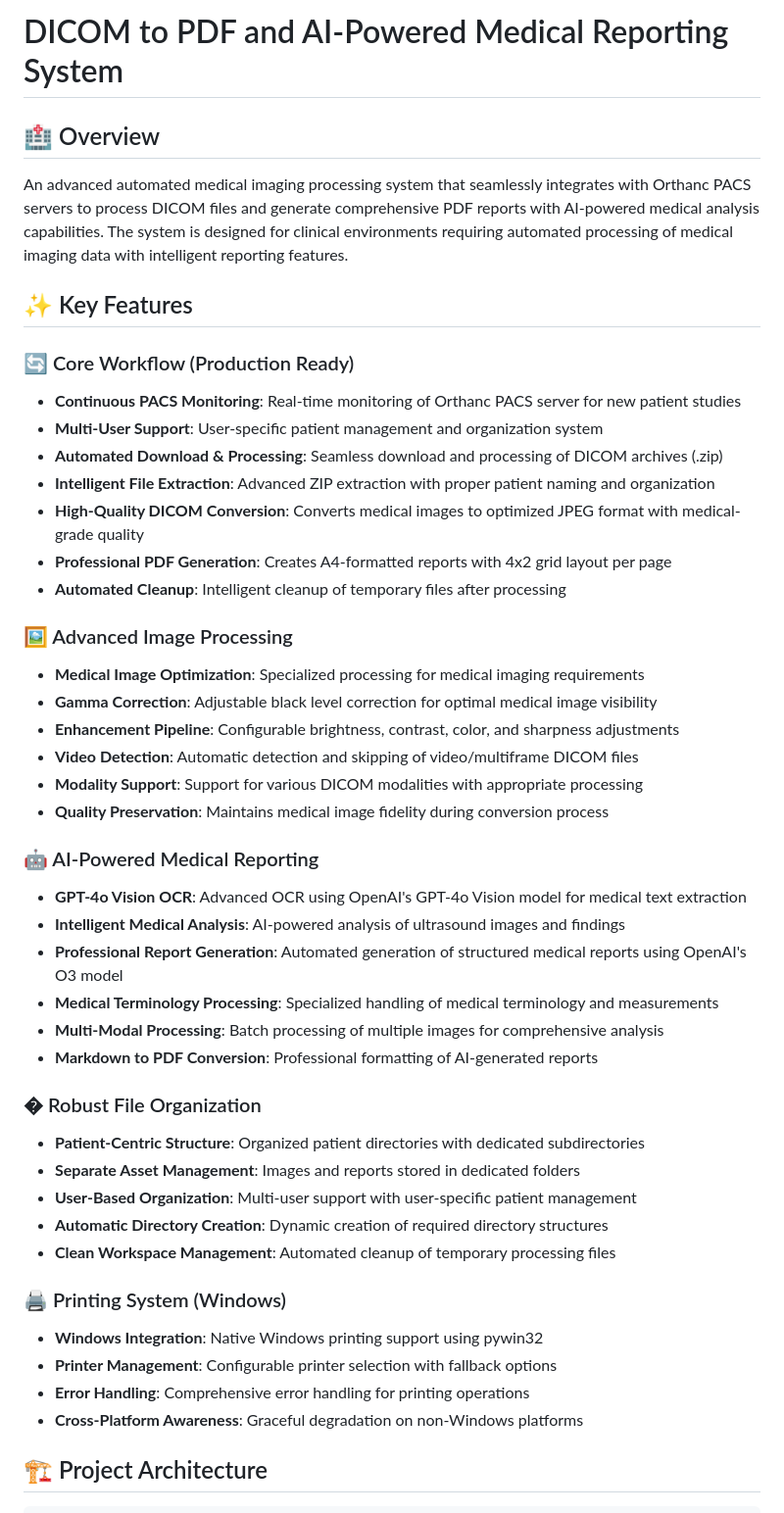
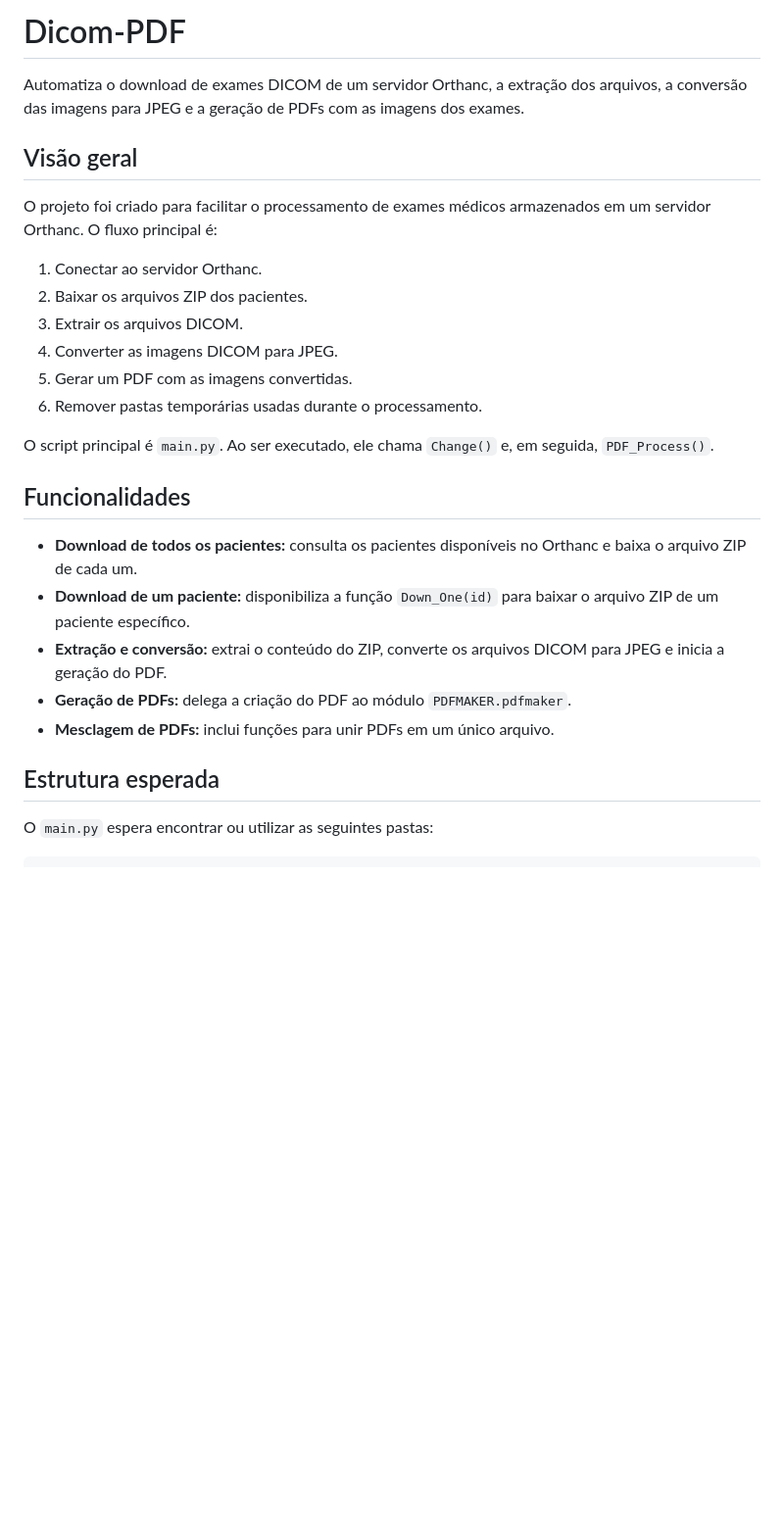
Before and after one commit to Anderson-Barcellos/Dicom-PDF, a Markdown page: README.md, the part around one of its changes. Shown at 98% size. GitHub-like rendering; blank space fills up the shorter version.

```diff
--- a/README.md
+++ b/README.md
@@ -1,48 +1,29 @@
-# DICOM to PDF and AI-Powered Medical Reporting System
+# Dicom-PDF
 
-## 🏥 Overview
+Automatiza o download de exames DICOM de um servidor Orthanc, a extração dos arquivos, a conversão das imagens para JPEG e a geração de PDFs com as imagens dos exames.
 
-An advanced automated medical imaging processing system that seamlessly integrates with Orthanc PACS servers to process DICOM files and generate comprehensive PDF reports with AI-powered medical analysis capabilities. The system is designed for clinical environments requiring automated processing of medical imaging data with intelligent reporting features.
+## Visão geral
 
-## ✨ Key Features
+O projeto foi criado para facilitar o processamento de exames médicos armazenados em um servidor Orthanc. O fluxo principal é:
 
-### 🔄 Core Workflow (Production Ready)
-- **Continuous PACS Monitoring**: Real-time monitoring of Orthanc PACS server for new patient studies
-- **Multi-User Support**: User-specific patient management and organization system
-- **Automated Download & Processing**: Seamless download and processing of DICOM archives (.zip)
-- **Intelligent File Extraction**: Advanced ZIP extraction with proper patient naming and organization
-- **High-Quality DICOM Conversion**: Converts medical images to optimized JPEG format with medical-grade quality
-- **Professional PDF Generation**: Creates A4-formatted reports with 4x2 grid layout per page
-- **Automated Cleanup**: Intelligent cleanup of temporary files after processing
+1. Conectar ao servidor Orthanc.
+2. Baixar os arquivos ZIP dos pacientes.
+3. Extrair os arquivos DICOM.
+4. Converter as imagens DICOM para JPEG.
+5. Gerar um PDF com as imagens convertidas.
+6. Remover pastas temporárias usadas durante o processamento.
 
-### 🖼️ Advanced Image Processing
-- **Medical Image Optimization**: Specialized processing for medical imaging requirements
-- **Gamma Correction**: Adjustable black level correction for optimal medical image visibility
-- **Enhancement Pipeline**: Configurable brightness, contrast, color, and sharpness adjustments
-- **Video Detection**: Automatic detection and skipping of video/multiframe DICOM files
-- **Modality Support**: Support for various DICOM modalities with appropriate processing
-- **Quality Preservation**: Maintains medical image fidelity during conversion process
+O script principal é `main.py`. Ao ser executado, ele chama `Change()` e, em seguida, `PDF_Process()`.
 
-### 🤖 AI-Powered Medical Reporting
-- **GPT-4o Vision OCR**: Advanced OCR using OpenAI's GPT-4o Vision model for medical text extraction
-- **Intelligent Medical Analysis**: AI-powered analysis of ultrasound images and findings
-- **Professional Report Generation**: Automated generation of structured medical reports using OpenAI's O3 model
-- **Medical Terminology Processing**: Specialized handling of medical terminology and measurements
-- **Multi-Modal Processing**: Batch processing of multiple images for comprehensive analysis
-- **Markdown to PDF Conversion**: Professional formatting of AI-generated reports
+## Funcionalidades
 
-### � Robust File Organization
-- **Patient-Centric Structure**: Organized patient directories with dedicated subdirectories
-- **Separate Asset Management**: Images and reports stored in dedicated folders
-- **User-Based Organization**: Multi-user support with user-specific patient management
-- **Automatic Directory Creation**: Dynamic creation of required directory structures
-- **Clean Workspace Management**: Automated cleanup of temporary processing files
+- **Download de todos os pacientes:** consulta os pacientes disponíveis no Orthanc e baixa o arquivo ZIP de cada um.
+- **Download de um paciente:** disponibiliza a função `Down_One(id)` para baixar o arquivo ZIP de um paciente específico.
+- **Extração e conversão:** extrai o conteúdo do ZIP, converte os arquivos DICOM para JPEG e inicia a geração do PDF.
+- **Geração de PDFs:** delega a criação do PDF ao módulo `PDFMAKER.pdfmaker`.
+- **Mesclagem de PDFs:** inclui funções para unir PDFs em um único arquivo.
 
-### 🖨️ Printing System (Windows)
-- **Windows Integration**: Native Windows printing support using pywin32
-- **Printer Management**: Configurable printer selection with fallback options
-- **Error Handling**: Comprehensive error handling for printing operations
-- **Cross-Platform Awareness**: Graceful degradation on non-Windows platforms
+## Estrutura esperada
 
-## 🏗️ Project Architecture
+O `main.py` espera encontrar ou utilizar as seguintes pastas:
 
```
Also changed, not shown: other parts of README.md (+93 -176 lines).
